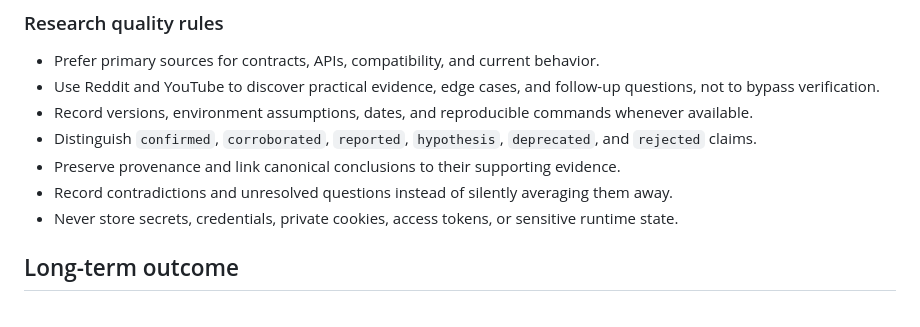
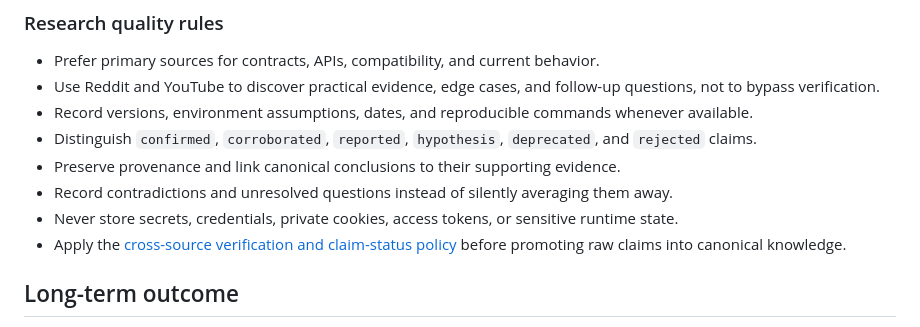
Before and after one commit to ozand/site-bootstrap, a Markdown page: GOALS.md, the part around the change. Drawn GitHub-style.

Commit message:
docs(kb): define cross-source verification policy

```diff
--- a/GOALS.md
+++ b/GOALS.md
@@ -62,6 +62,7 @@ QMD is used to make the knowledge base searchable for agents. Search results are
 - Preserve provenance and link canonical conclusions to their supporting evidence.
 - Record contradictions and unresolved questions instead of silently averaging them away.
 - Never store secrets, credentials, private cookies, access tokens, or sensitive runtime state.
+- Apply the [cross-source verification and claim-status policy](docs/agent-guide/cross-source-verification.md) before promoting raw claims into canonical knowledge.
 
 ## Long-term outcome
 
```
Also changed, not shown: docs/agent-guide/cross-source-verification.md (added, +191 -0 lines).
